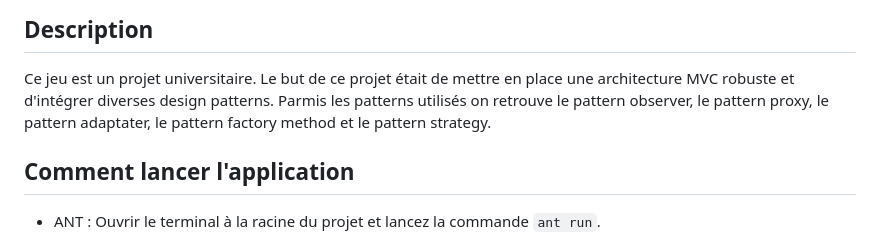
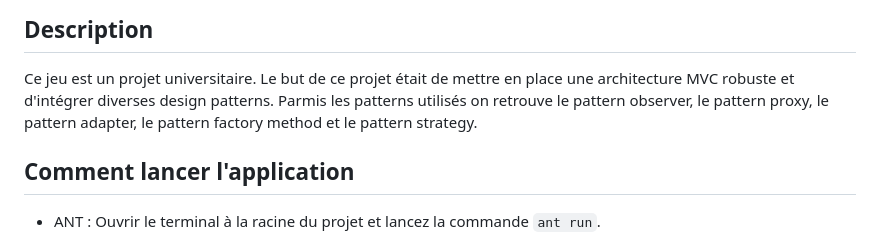
Before and after one commit to florianppn/Gridarena-Java-MVC, a Markdown page: README.md, the part around the change. GitHub-like rendering.

```diff
--- a/README.md
+++ b/README.md
@@ -4,7 +4,7 @@
 
 Ce jeu est un projet universitaire.
 Le but de ce projet était de mettre en place une architecture MVC robuste et d'intégrer diverses design patterns.
-Parmis les patterns utilisés on retrouve le pattern observer, le pattern proxy, le pattern adaptater, le pattern factory method et le pattern strategy.
+Parmis les patterns utilisés on retrouve le pattern observer, le pattern proxy, le pattern adapter, le pattern factory method et le pattern strategy.
 
 ## Comment lancer l'application
 
```
